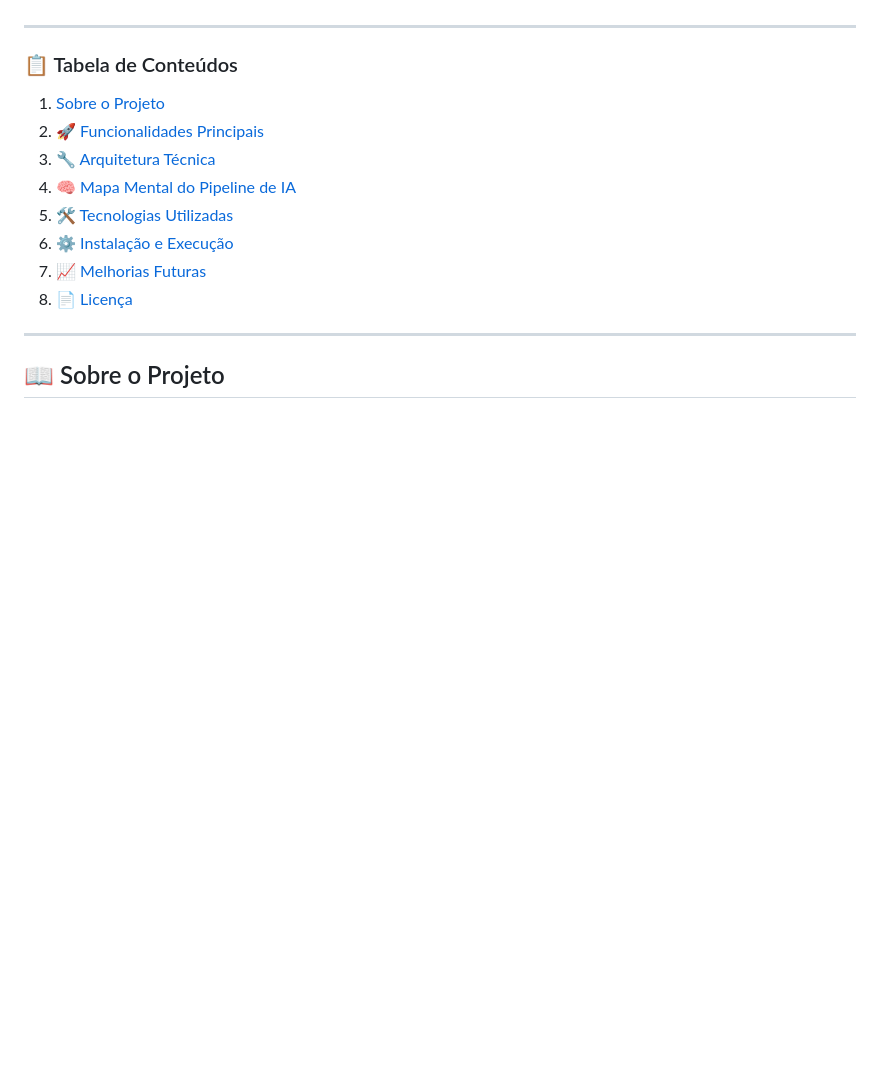
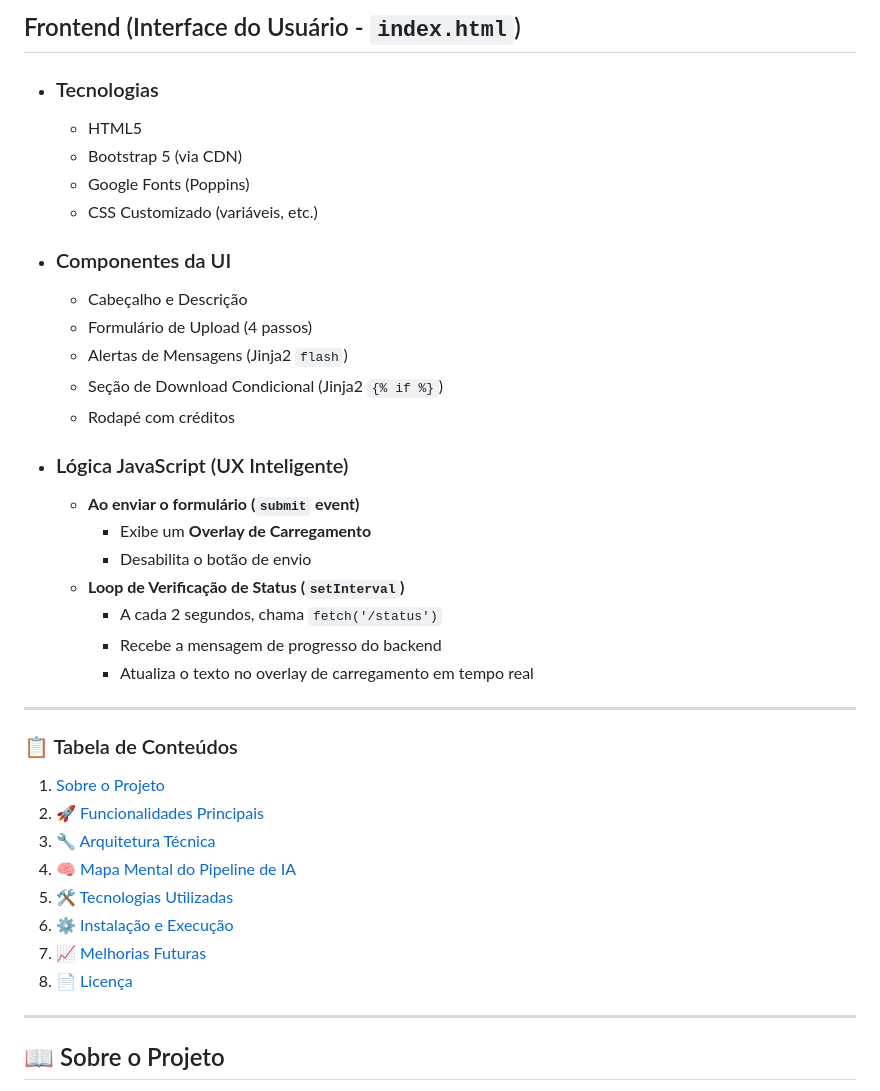
Before and after one commit to Netinhoklz/LLM-report-generator, a Markdown page: README.md, the part around one of its changes. GitHub-like rendering; blank space fills up the shorter version.

```diff
--- a/README.md
+++ b/README.md
@@ -20,3 +63,23 @@ Uma aplicação Flask inteligente que transforma documentos brutos (PDF, DOCX, P
+## Frontend (Interface do Usuário - `index.html`)
+  - ### Tecnologias
+    - HTML5
+    - Bootstrap 5 (via CDN)
+    - Google Fonts (Poppins)
+    - CSS Customizado (variáveis, etc.)
+  - ### Componentes da UI
+    - Cabeçalho e Descrição
+    - Formulário de Upload (4 passos)
+    - Alertas de Mensagens (Jinja2 `flash`)
+    - Seção de Download Condicional (Jinja2 `{% if %}`)
+    - Rodapé com créditos
+  - ### Lógica JavaScript (UX Inteligente)
+    - **Ao enviar o formulário (`submit` event)**
+      - Exibe um **Overlay de Carregamento**
+      - Desabilita o botão de envio
+    - **Loop de Verificação de Status (`setInterval`)**
+      - A cada 2 segundos, chama `fetch('/status')`
+      - Recebe a mensagem de progresso do backend
+      - Atualiza o texto no overlay de carregamento em tempo real
 
 ---
 
```
Also changed, not shown: other parts of README.md (+50 -7 lines).
